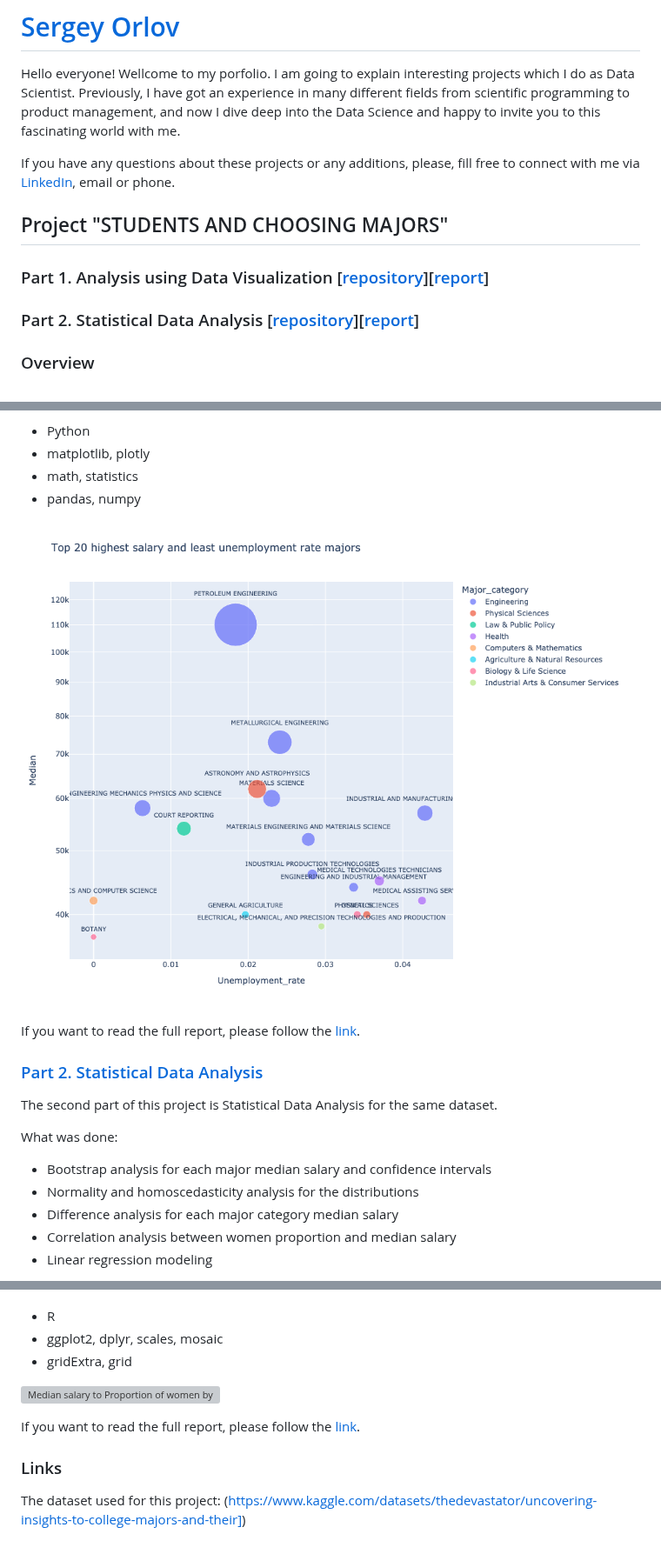
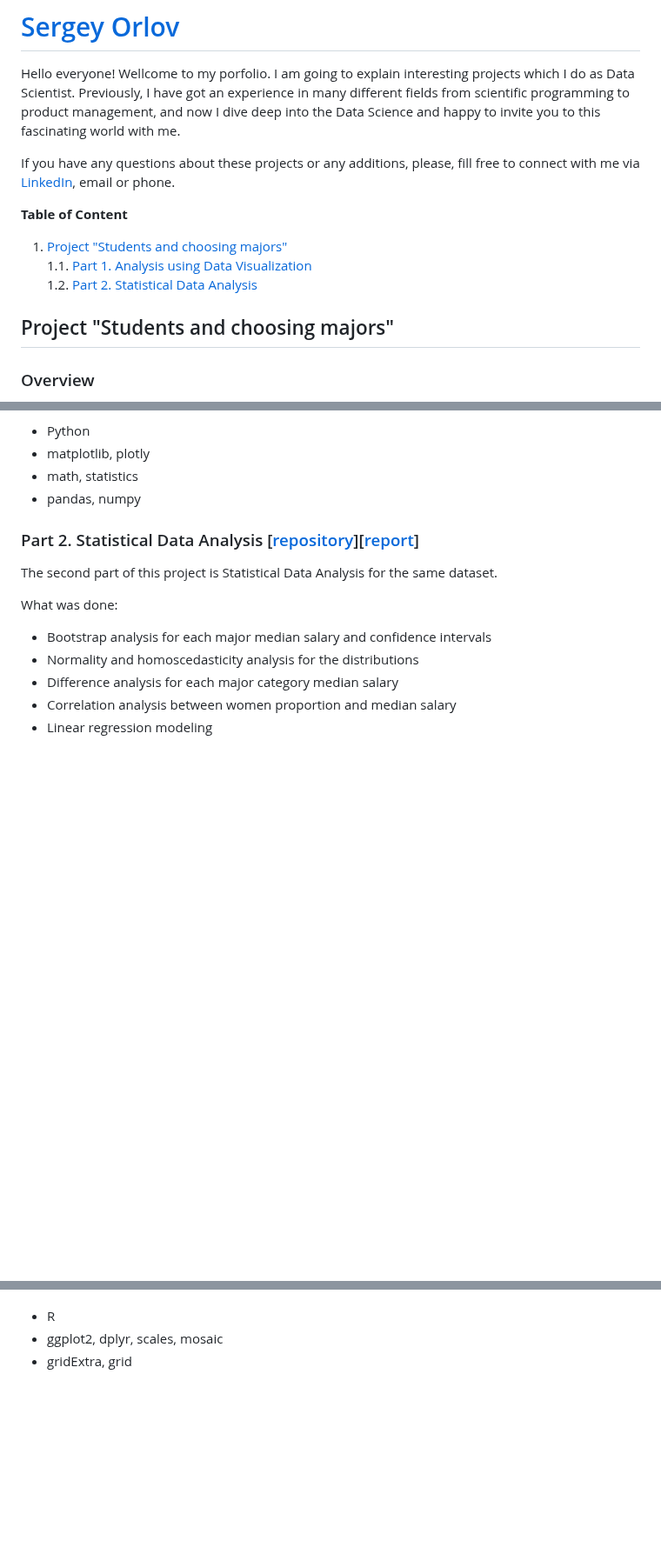
Before and after one commit to orlovtsu/orlovtsu.github.io, a Markdown page: README.md, 3 parts joined by grey strips. Shown at 87% size. Rendered like a GitHub page; blank space fills up the shorter version; grey boxes are pictures that could not be loaded.

```diff
--- a/README.md
+++ b/README.md
@@ -4,15 +4,16 @@
 Hello everyone! Wellcome to my porfolio. I am going to explain interesting projects which I do as Data Scientist.
 Previously, I have got an experience in many different fields from scientific programming to product management, and now I dive deep into the Data Science and happy to invite you to this fascinating world with me.
 
-
 If you have any questions about these projects or any additions, please, fill free to connect with me via [LinkedIn](https://www.linkedin.com/in/orlovtsu/), email or phone.
 
 
+**Table of Content**
+1. [Project "Students and choosing majors"](#university_majors) <br />
+1.1. [Part 1. Analysis using Data Visualization](#university_majors_visualization) <br />
+1.2. [Part 2. Statistical Data Analysis](#university_majors_stat) <br />
 
-## Project "STUDENTS AND CHOOSING MAJORS"
 
-### Part 1. Analysis using Data Visualization [[repository](https://github.com/orlovtsu/portfolio/blob/main/university_majors/)][[report](/university_majors/README.md)]
-### Part 2. Statistical Data Analysis [[repository](https://github.com/orlovtsu/portfolio/blob/main/university_majors_stat/)][[report](/university_majors_stat/README.md)]
+## Project "Students and choosing majors" <a name="university_majors"></a>
 
 ### Overview
 The study project which was done for the courses "Working with Data and Visualiation" and "Statistical Data Analysis" during my Master of Data Science and Analytics program at the University of Calgary. This project was made in group, the links to my classmates are made in the full reports.
@@ -36,11 +37,7 @@ Technology stack:
 - math, statistics
 - pandas, numpy
 
-![Top 20 salaries and least unemployment rate](/university_majors/images/fig12.png)
-
-If you want to read the full report, please follow the [link](/university_majors/README.md).
-
-### [Part 2. Statistical Data Analysis](https://github.com/orlovtsu/portfolio/blob/main/university_majors_stat/)
+### Part 2. Statistical Data Analysis<a name="university_majors_stat"></a> [[repository](https://github.com/orlovtsu/portfolio/blob/main/university_majors_stat/)][[report](/university_majors_stat/README.md)]
 
 The second part of this project is Statistical Data Analysis for the same dataset.
 
@@ -55,10 +52,3 @@ Technology stack:
 - R
 - ggplot2, dplyr, scales, mosaic
 - gridExtra, grid
-
-![Median salary to Proportion of women by major](/university_majors_stat/images/salary_correlation.png)
-
-If you want to read the full report, please follow the [link](/university_majors_stat/README.md).
-
-### Links
-The dataset used for this project: (https://www.kaggle.com/datasets/thedevastator/uncovering-insights-to-college-majors-and-their])
```
Also changed, not shown: other parts of README.md (+1 -1 lines).
